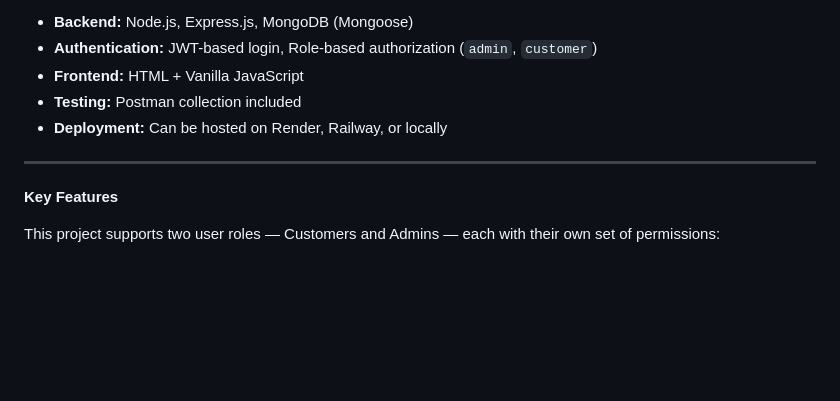
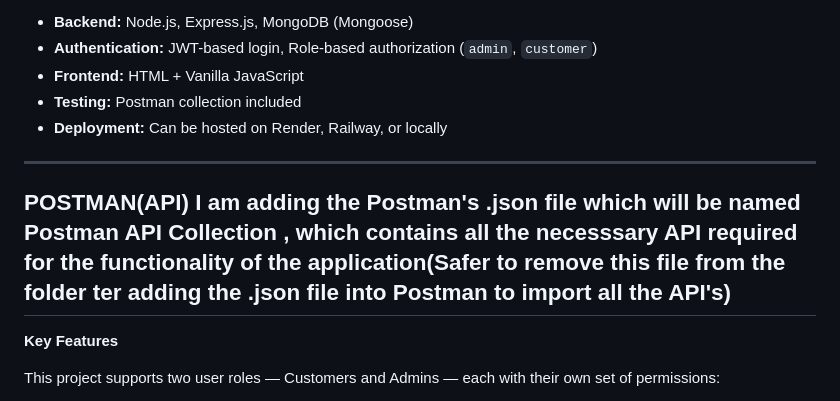
Before and after one commit to Ritesh102/E-Commerce-API, a Markdown page: README.md, the part around the change. GitHub-like rendering; blank space fills up the shorter version.

```diff
--- a/README.md
+++ b/README.md
@@ -12,6 +12,10 @@ This is a full-stack e-commerce web application built as part of the Adapt NXT a
 - **Testing:** Postman collection included
 - **Deployment:** Can be hosted on Render, Railway, or locally
 
+---------------------------------------------------------------------------------------------------------------------------------------------------------------------
+
+POSTMAN(API)
+I am adding the Postman's .json file which will be named **Postman API Collection** , which contains all the necesssary API required for the functionality of the application(Safer to remove this file from the folder ter adding the .json file into Postman to import all the API's)
 ---------------------------------------------------------------------------------------------------------------------------------------------------------------------
 
 **Key Features**
```
